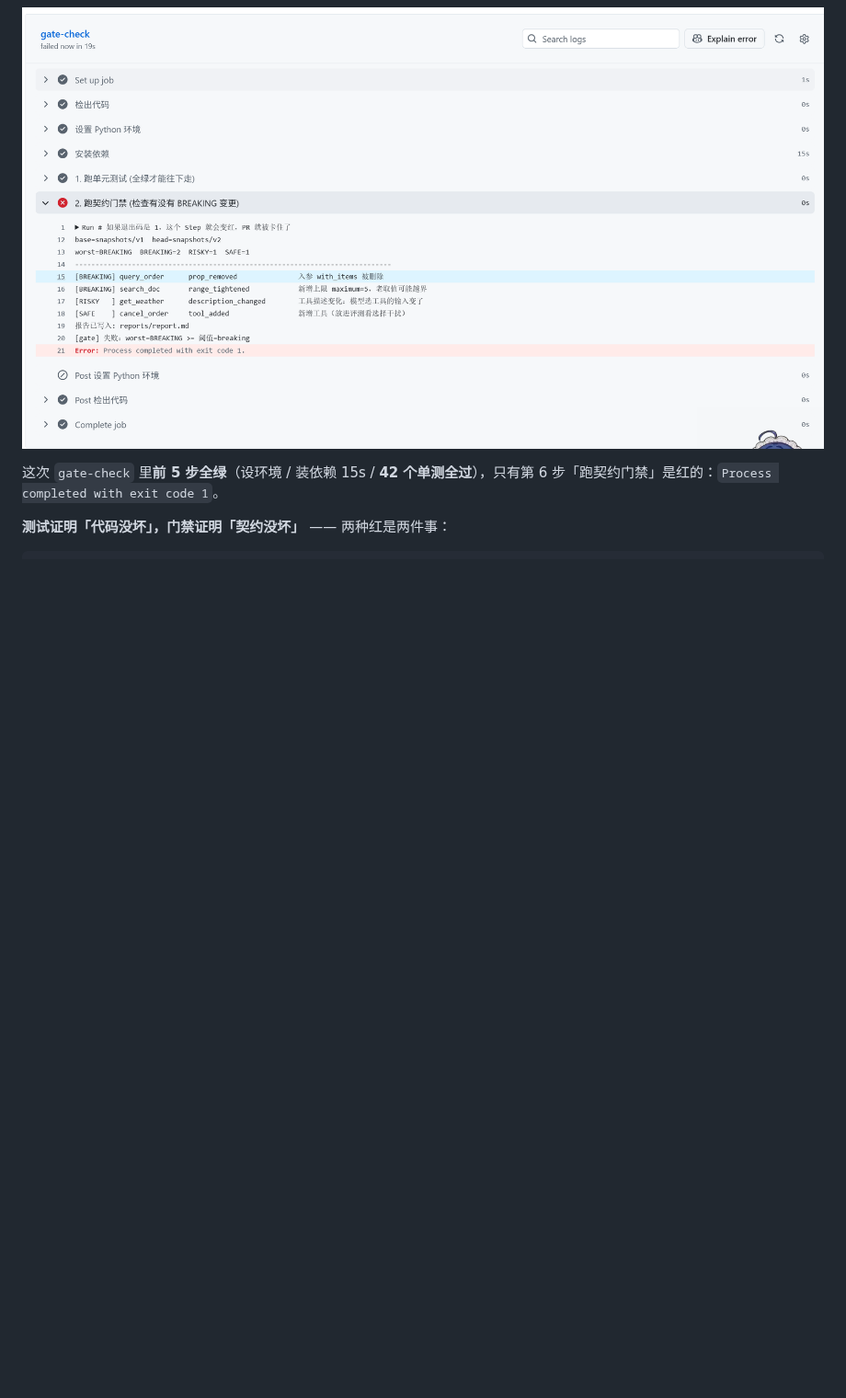
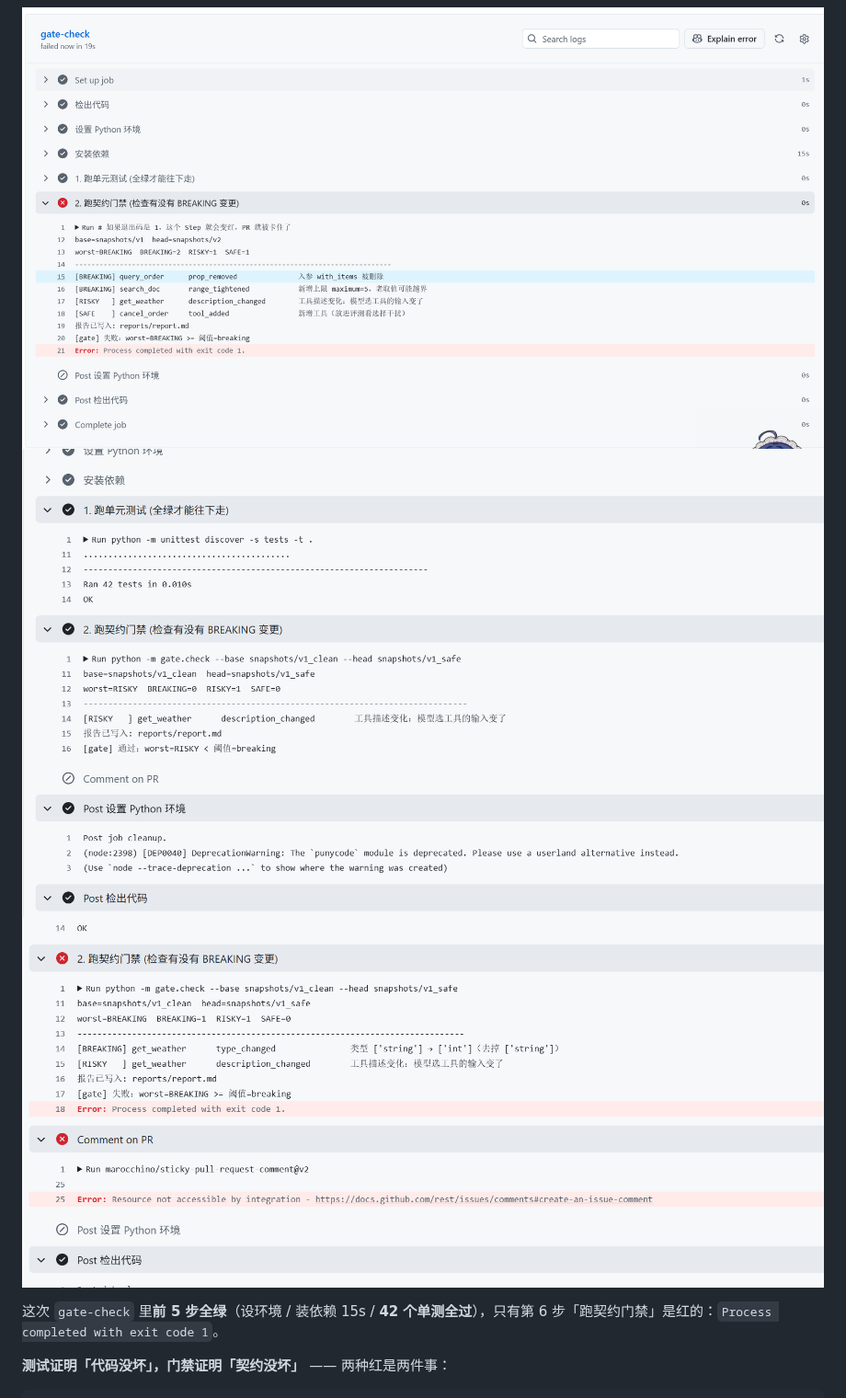
Before and after one commit to carlynwarrineraf174-ops/MCP-TOOL-GATE, a Markdown page: README.md, the part around the change. Shown at 92% size. Drawn GitHub-style; pictures changed too: docs/images/ci-gate-failed1.png (added), docs/images/ci-gate-success.png (added); blank space fills up the shorter version.

```diff
--- a/README.md
+++ b/README.md
@@ -27,6 +27,8 @@
 ## 🚦 CI 卡点：测试红 ≠ 门禁红
 
 ![gate-check 在 GitHub Actions 里被门禁卡住](docs/images/ci-gate-failed.png)
+   ![gate-check 在 GitHub Actions 里成功修改](docs/images/ci-gate-success.png)
+![gate-check 在 GitHub Actions 里修改参数，门禁卡住](docs/images/ci-gate-failed1.png)
 
 这次 `gate-check` 里**前 5 步全绿**（设环境 / 装依赖 15s / **42 个单测全过**），只有第 6 步「跑契约门禁」是红的：`Process completed with exit code 1`。
 
```
Also changed, not shown: 1 other file.
